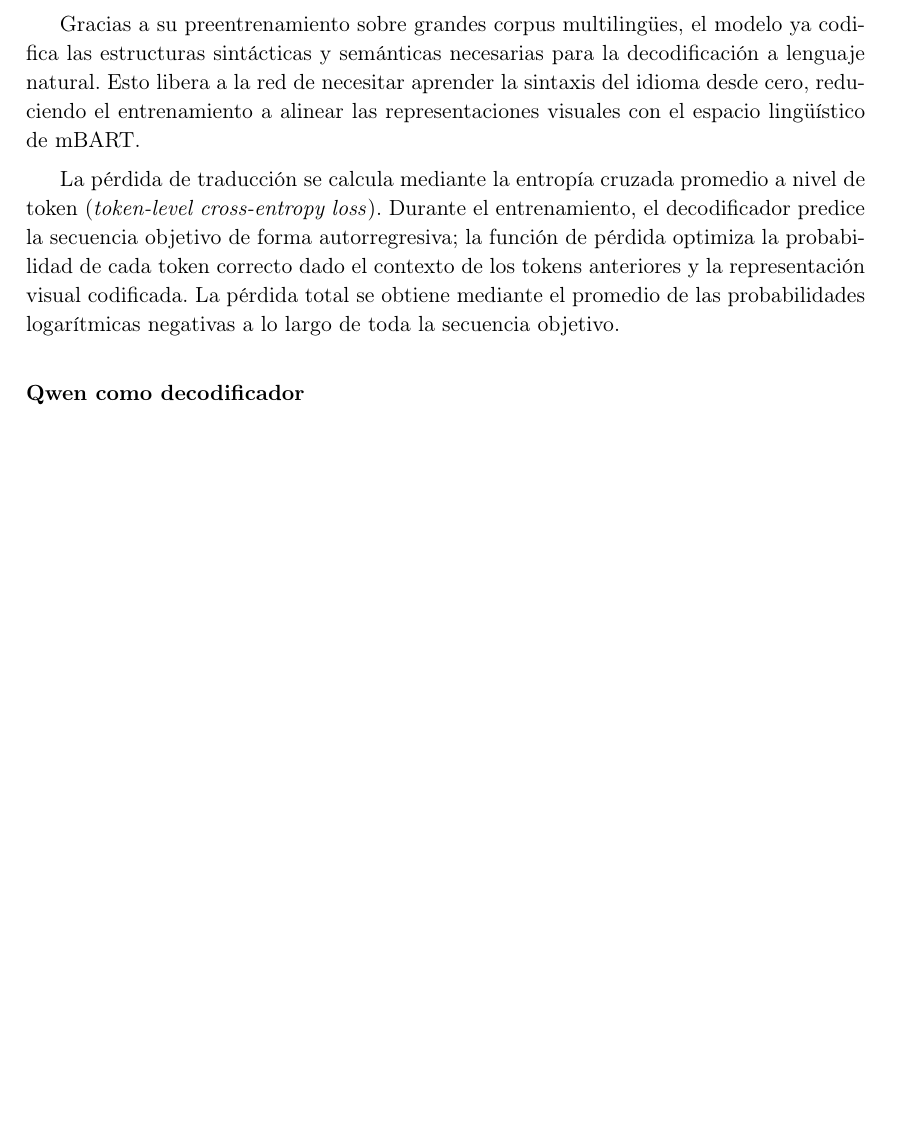
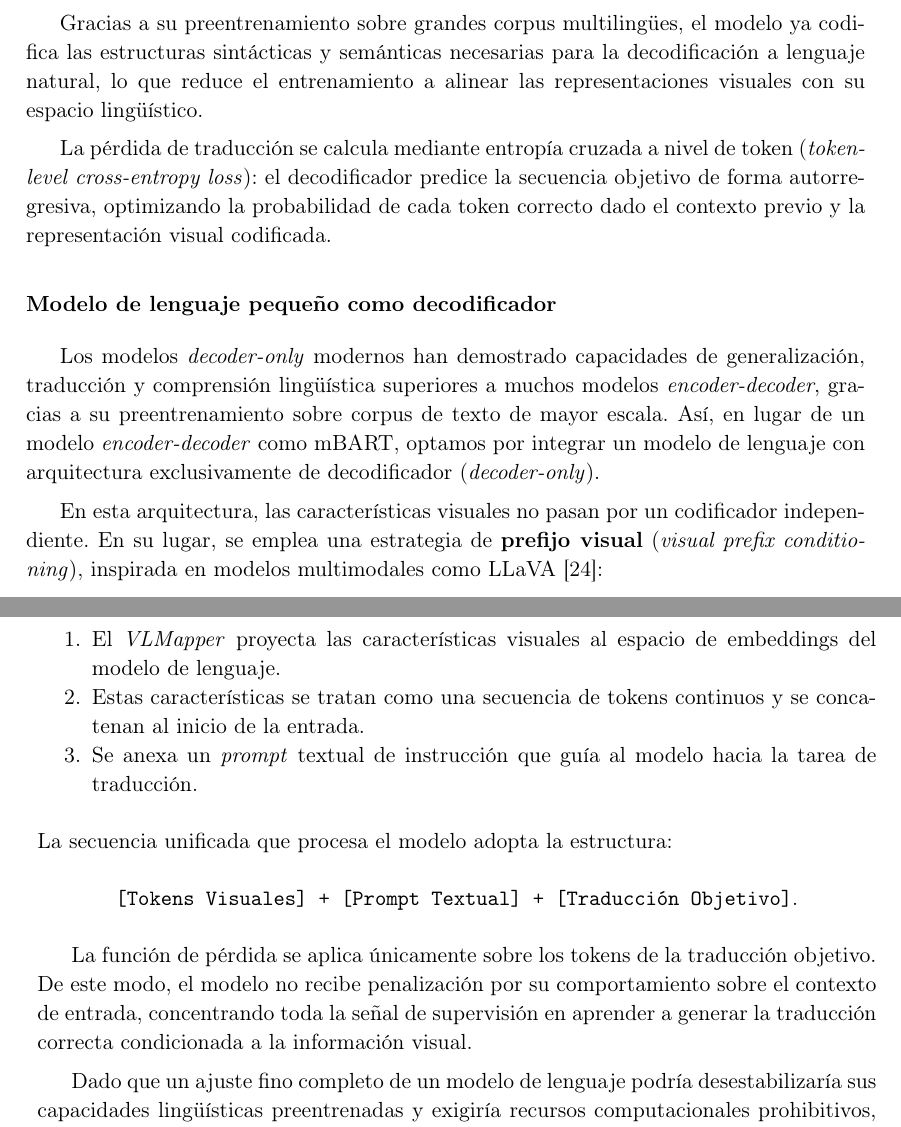
Before and after one commit to nicolasrodriguezruiz/tfm-sign-language, a LaTeX book (Memoria/main.tex, which reads Memoria/Chapters/Metodologia.tex): part of page 41 of 49 before the commit and two parts of pages 41 and 42 of 49 after it, the two joined at a grey line, cut so that both start at the same text, the shorter picture padded with empty space. Compiled offline with pdfLaTeX.

Commit message:
MSKA+Qwen

```diff
--- a/Memoria/Chapters/Metodologia.tex
+++ b/Memoria/Chapters/Metodologia.tex
@@ -289,18 +289,68 @@ Para este fin, el sistema emplea un \textbf{perceptrón multicapa} (\textit{MLP}
 Este bloque actúa como un adaptador de dominio muy básico: proyecta las representaciones de la glosa al espacio semántico que el modelo de lenguaje espera, alineando las características extraídas por el flujo de fusión con las entradas del decodificador.
 
 
+% \subsubsection{MBART como decodificador}
+% El artículo opta por utilizar \textbf{mBART} (\textit{Multilingual BART}) \cite{mBART} como la red de traducción principal.
+% mBART es un modelo de lenguaje preentrenado con una arquitectura tipo \textit{transformer} \textit{encoder-decoder} que ha demostrado un rendimiento sobresaliente en tareas de traducción automática multilingüe.
+%
+% Gracias a su preentrenamiento sobre grandes corpus multilingües, el modelo ya codifica las estructuras sintácticas y semánticas necesarias para la decodificación a lenguaje natural.
+% Esto libera a la red de necesitar aprender la sintaxis del idioma desde cero, reduciendo el entrenamiento a alinear las representaciones visuales con el espacio lingüístico de mBART.
+%
+% La pérdida de traducción se calcula mediante la entropía cruzada promedio a nivel de token (\textit{token-level cross-entropy loss}).
+% Durante el entrenamiento, el decodificador predice la secuencia objetivo de forma autorregresiva; la función de pérdida optimiza la probabilidad de cada token correcto dado el contexto de los tokens anteriores y la representación visual codificada.
+% La pérdida total se obtiene mediante el promedio de las probabilidades logarítmicas negativas a lo largo de toda la secuencia objetivo.
+%
+%
+% \subsubsection{Modelo de lenguage pequeño como decodificador}
+% Optamos por utilizar un \textbf{modelo de lenguaje} basado en una arquitectura solo decodificador (\textit{Decoder-Only}) en vez de un modelo basado en codificador-decodificador.
+% %Para ello, se integra \textbf{Qwen2.5-1.5B}, un modelo fundacional de lenguaje optimizado mediante alineación.
+%
+% A diferencia de lo que ocurria con mBART, las características de video y las glosas no son procesadas por un codificador independiente.
+% En su lugar, el sistema emplea una técnica de \textbf{inyección de prefijos (\textit{Soft-Prompting})}:
+% \begin{enumerate}
+%     \item El \textit{VLMapper} proyecta el tensor visual al espacio exacto de dimensiones ocultas (\textit{hidden size}) del modelo.
+%     \item Estas características se tratan como secuencias continuas de \textit{tokens virtuales} y se concatenan al inicio de la entrada.
+%     \item Se anexa un \textit{prompt} textual de instrucción.
+% \end{enumerate}
+%
+% La secuencia unificada de \textit{embeddings} que procesa el modelo se estructura como: \texttt{[Tokens Visuales] + [Prompt Textual] + [Traducción Objetivo]}.
+%
+% \paragraph{Estrategia de entrenamiento y LoRA}
+% La red de traducción se entrena utilizando la técnica \textbf{LoRA} \ref{sec:LoRA}, pues los modelos de lenguage suelen contener miles de millones de parámetros, un ajuste fino completo (\textit{Full Fine-Tuning}) podría desestabilizar sus capacidades lingüísticas preentrenadas.
+%
+% \paragraph{Eligiendo modelo de lenguage}
+
+% \newpage
 \subsubsection{MBART como decodificador}
+
 El artículo opta por utilizar \textbf{mBART} (\textit{Multilingual BART}) \cite{mBART} como la red de traducción principal.
+
 mBART es un modelo de lenguaje preentrenado con una arquitectura tipo \textit{transformer} \textit{encoder-decoder} que ha demostrado un rendimiento sobresaliente en tareas de traducción automática multilingüe.
 
-Gracias a su preentrenamiento sobre grandes corpus multilingües, el modelo ya codifica las estructuras sintácticas y semánticas necesarias para la decodificación a lenguaje natural.
-Esto libera a la red de necesitar aprender la sintaxis del idioma desde cero, reduciendo el entrenamiento a alinear las representaciones visuales con el espacio lingüístico de mBART.
+Gracias a su preentrenamiento sobre grandes corpus multilingües, el modelo ya codifica las estructuras sintácticas y semánticas necesarias para la decodificación a lenguaje natural, lo que reduce el entrenamiento a alinear las representaciones visuales con su espacio lingüístico.
 
-% La pérdida de traducción se calcula mediante una función estándar de \textbf{entropía cruzada} a nivel de secuencia, optimizando la probabilidad de generar el texto objetivo correcto a partir de la secuencia visual codificada.
+La pérdida de traducción se calcula mediante entropía cruzada a nivel de token (\textit{token-level cross-entropy loss}): el decodificador predice la secuencia objetivo de forma autorregresiva, optimizando la probabilidad de cada token correcto dado el contexto previo y la representación visual codificada.
 
-La pérdida de traducción se calcula mediante la entropía cruzada promedio a nivel de token (\textit{token-level cross-entropy loss}).
-Durante el entrenamiento, el decodificador predice la secuencia objetivo de forma autorregresiva; la función de pérdida optimiza la probabilidad de cada token correcto dado el contexto de los tokens anteriores y la representación visual codificada.
-La pérdida total se obtiene mediante el promedio de las probabilidades logarítmicas negativas a lo largo de toda la secuencia objetivo.
+\subsubsection{Modelo de lenguaje pequeño como decodificador}
+Los modelos \textit{decoder-only} modernos han demostrado capacidades de generalización, traducción y comprensión lingüística superiores a muchos modelos \textit{encoder-decoder}, gracias a su preentrenamiento sobre corpus de texto de mayor escala.
+Así, en lugar de un modelo \textit{encoder-decoder} como mBART, optamos por integrar un modelo de lenguaje con arquitectura exclusivamente de decodificador (\textit{decoder-only}).
 
+En esta arquitectura, las características visuales no pasan por un codificador independiente.
+En su lugar, se emplea una estrategia de \textbf{prefijo visual} (\textit{visual prefix conditioning}), inspirada en modelos multimodales como LLaVA \cite{LLaVA}:
+\begin{enumerate}
+  \item El \textit{VLMapper} proyecta las características visuales al espacio de embeddings del modelo de lenguaje.
+  \item Estas características se tratan como una secuencia de tokens continuos y se concatenan al inicio de la entrada.
+  \item Se anexa un \textit{prompt} textual de instrucción que guía al modelo hacia la tarea de traducción.
+\end{enumerate}
+La secuencia unificada que procesa el modelo adopta la estructura:
+\begin{center}
+\texttt{[Tokens Visuales] + [Prompt Textual] + [Traducción Objetivo]}.
+\end{center}
 
-\subsubsection{Qwen como decodificador}
+La función de pérdida se aplica únicamente sobre los tokens de la traducción objetivo.
+De este modo, el modelo no recibe penalización por su comportamiento sobre el contexto de entrada, concentrando toda la señal de supervisión en aprender a generar la traducción correcta condicionada a la información visual.
+
+Dado que un ajuste fino completo de un modelo de lenguaje podría desestabilizaría sus capacidades lingüísticas preentrenadas y exigiría recursos computacionales prohibitivos, la red de traducción se adapta mediante \textbf{LoRA} (explicado en \textit{Sección}~\ref{sec:LoRA}).
+
+Antes de explorar dicha estrategia, evaluaremos su capacidad en un escenario \textit{zero-shot}, siguiendo la línea del trabajo \textbf{Spotter+GPT} \cite{spotter_gpt} presentado en el estado del arte.
+En dicho trabajo, las glosas reconocidas se pasan directamente a un LLM mediante un \textit{prompt} de instrucción, sin ningún tipo de entrenamiento adicional, obteniendo traducciones coherentes gracias a la capacidad lingüística preentrenada del modelo.
```
Also changed, not shown: Memoria/Chapters/Bib.tex (+4 -0 lines), 1 other file.
